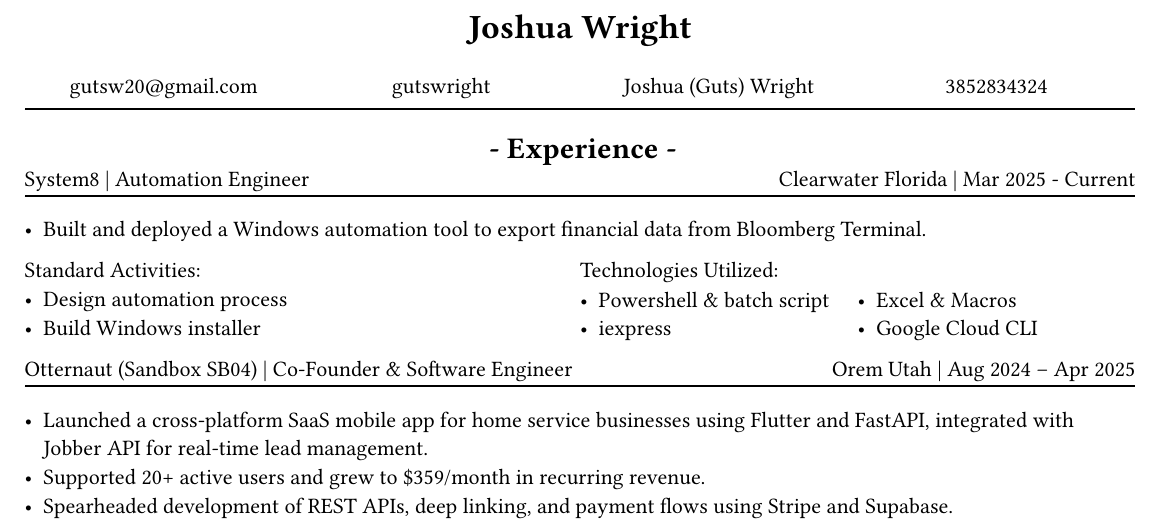
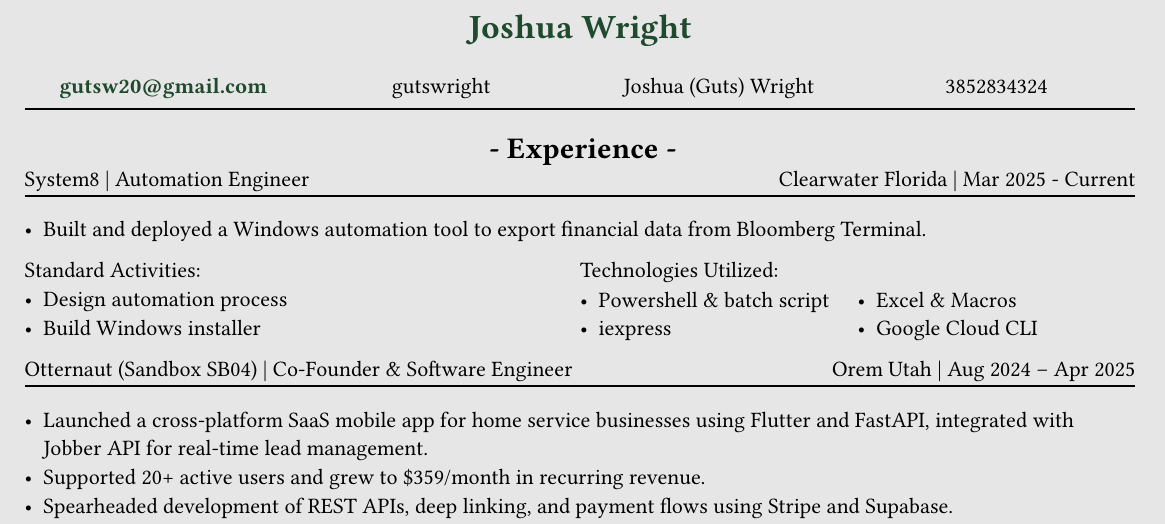
Before and after one commit to gutswright/documents, a Typst document (resume/may_2025.typ): part of the page, cut so that both start at the same text. Compiled offline with Typst 0.15.

Commit message:
Started messing with colors

```diff
--- a/resume/may_2025.typ
+++ b/resume/may_2025.typ
@@ -1,8 +1,10 @@
 // # CONSTANTS ================================================
 
 #set page(width: 8.5in, height: 11in, margin: (x: 1cm, y: 1cm))
+#set page(fill: luma(230))
 
 // FUNCTIONS ===================================================
+
 #set grid.hline(
   y: 1,
   start: 0,
@@ -70,7 +72,7 @@
 
 #align(
   center,
-  text(17pt)[
+  text(17pt, fill: rgb("#1F4A2D"))[
     * Joshua Wright *
   ],
 )
```
Also changed, not shown: resume/may_2025.pdf, resume/may_2025.typ (2 more changed lines).
